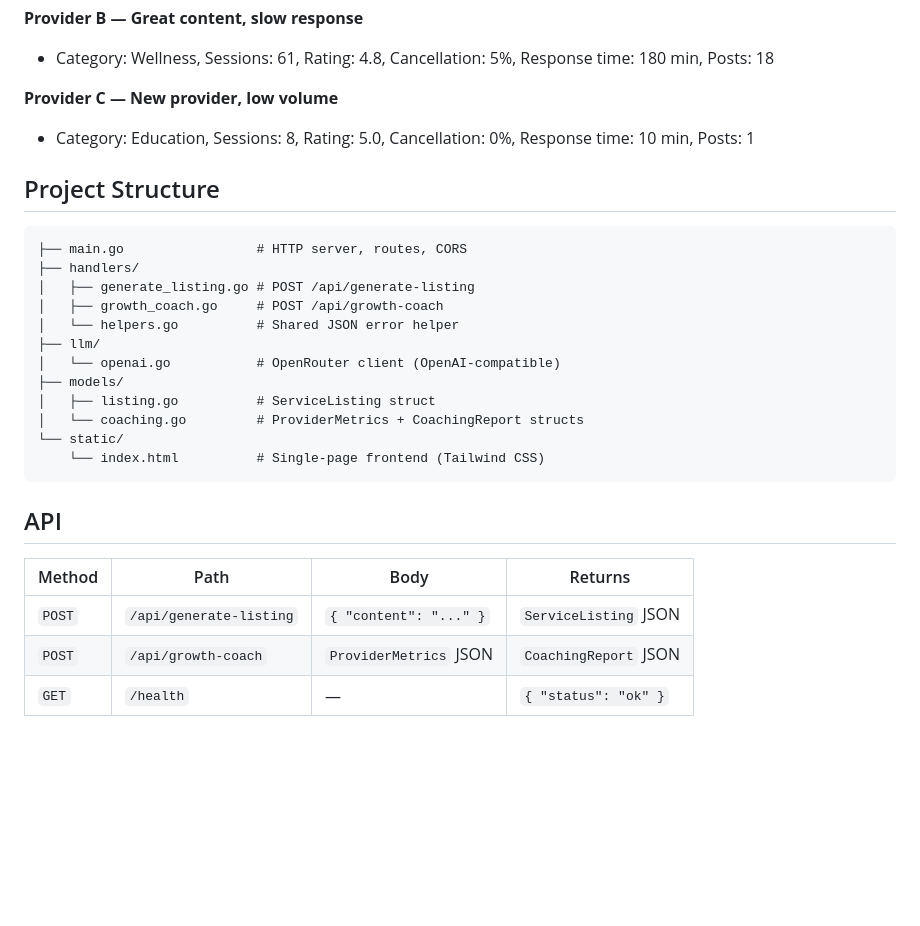
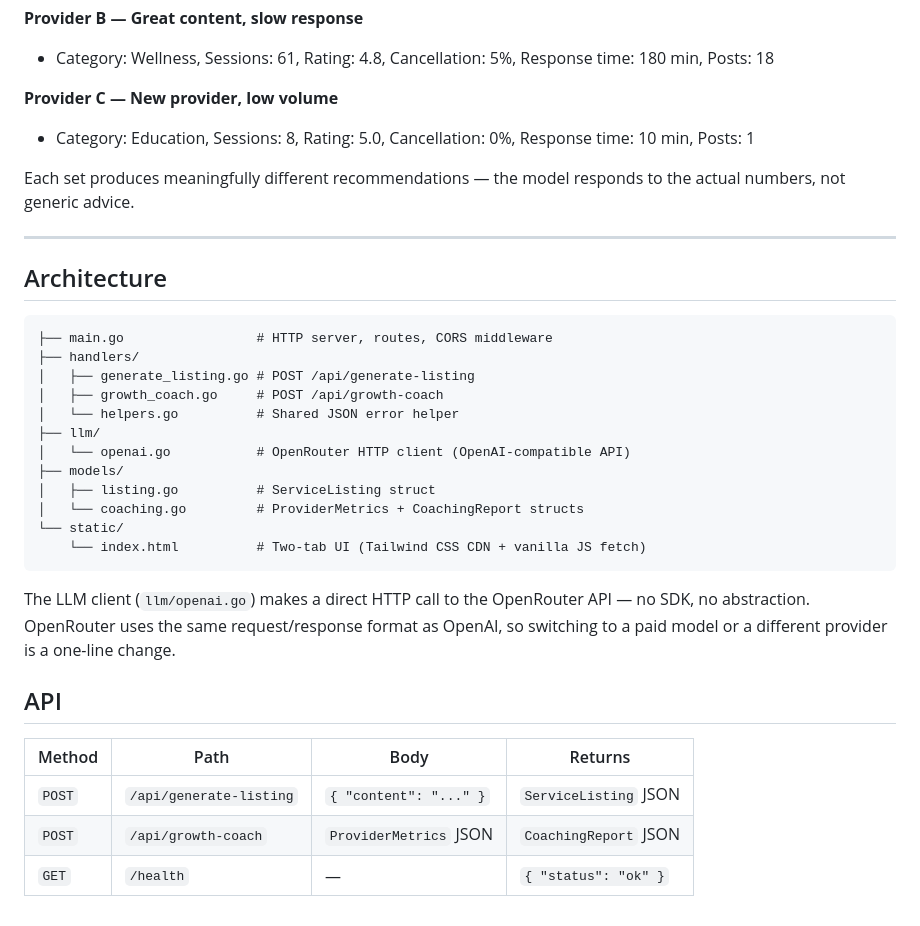
Before and after one commit to Sumanth0601/content-to-booking, a Markdown page: README.md, the part around one of its changes. Rendered like a GitHub page; blank space fills up the shorter version.

````diff
--- a/README.md
+++ b/README.md
@@ -80,26 +131,32 @@ Browse all free models at [openrouter.ai/models?q=free](https://openrouter.ai/mo
 - Category: Education, Sessions: 8, Rating: 5.0, Cancellation: 0%, Response time: 10 min, Posts: 1
 
-## Project Structure
+Each set produces meaningfully different recommendations — the model responds to the actual numbers, not generic advice.
+
+---
+
+## Architecture
 
 ```
-├── main.go                 # HTTP server, routes, CORS
+├── main.go                 # HTTP server, routes, CORS middleware
 ├── handlers/
 │   ├── generate_listing.go # POST /api/generate-listing
 │   ├── growth_coach.go     # POST /api/growth-coach
 │   └── helpers.go          # Shared JSON error helper
 ├── llm/
-│   └── openai.go           # OpenRouter client (OpenAI-compatible)
+│   └── openai.go           # OpenRouter HTTP client (OpenAI-compatible API)
 ├── models/
 │   ├── listing.go          # ServiceListing struct
 │   └── coaching.go         # ProviderMetrics + CoachingReport structs
 └── static/
-    └── index.html          # Single-page frontend (Tailwind CSS)
+    └── index.html          # Two-tab UI (Tailwind CSS CDN + vanilla JS fetch)
 ```
+
+The LLM client (`llm/openai.go`) makes a direct HTTP call to the OpenRouter API — no SDK, no abstraction. OpenRouter uses the same request/response format as OpenAI, so switching to a paid model or a different provider is a one-line change.
 
 ## API
 
-| Method | Path                    | Body                   | Returns               |
-| ------ | ----------------------- | ---------------------- | --------------------- |
+| Method | Path | Body | Returns |
+|--------|------|------|---------|
 | `POST` | `/api/generate-listing` | `{ "content": "..." }` | `ServiceListing` JSON |
-| `POST` | `/api/growth-coach`     | `ProviderMetrics` JSON | `CoachingReport` JSON |
-| `GET`  | `/health`               | —                      | `{ "status": "ok" }`  |
+| `POST` | `/api/growth-coach` | `ProviderMetrics` JSON | `CoachingReport` JSON |
+| `GET` | `/health` | — | `{ "status": "ok" }` |
````
Also changed, not shown: other parts of README.md (+75 -24 lines).
